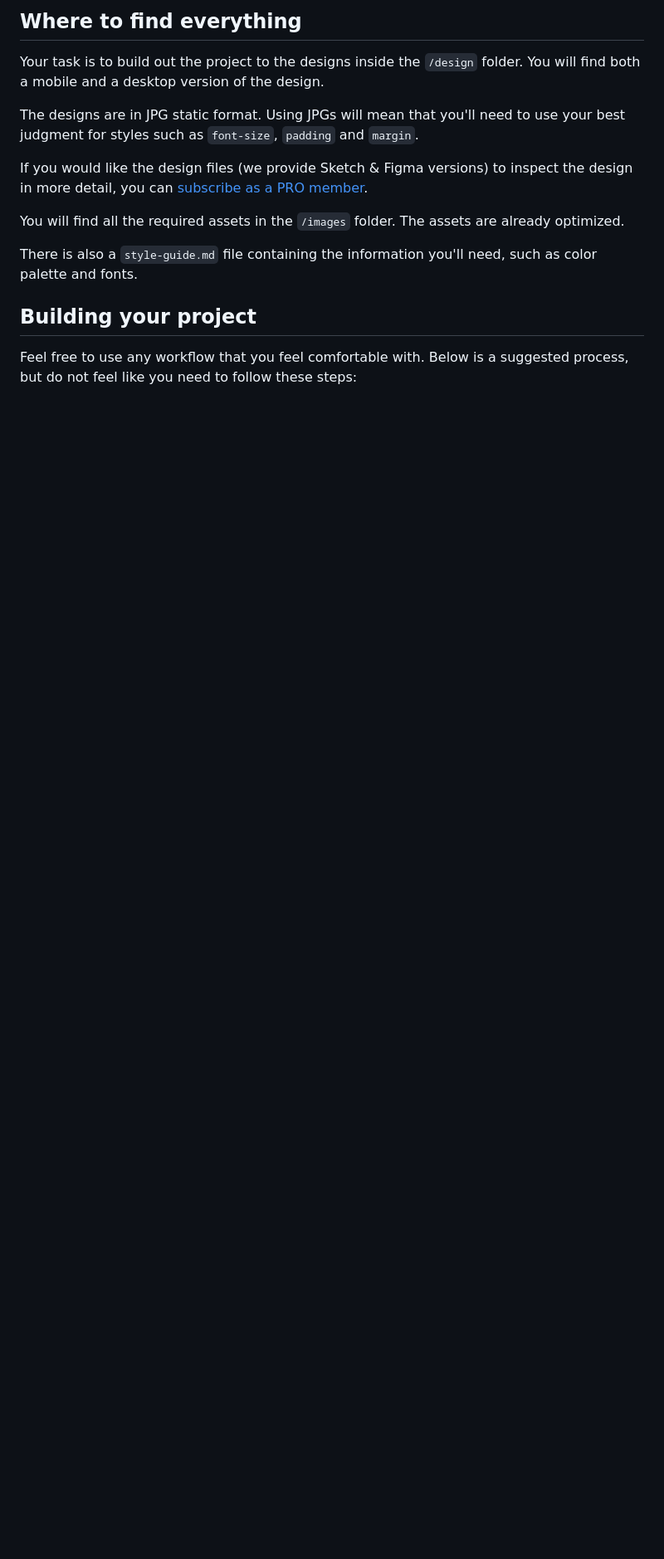
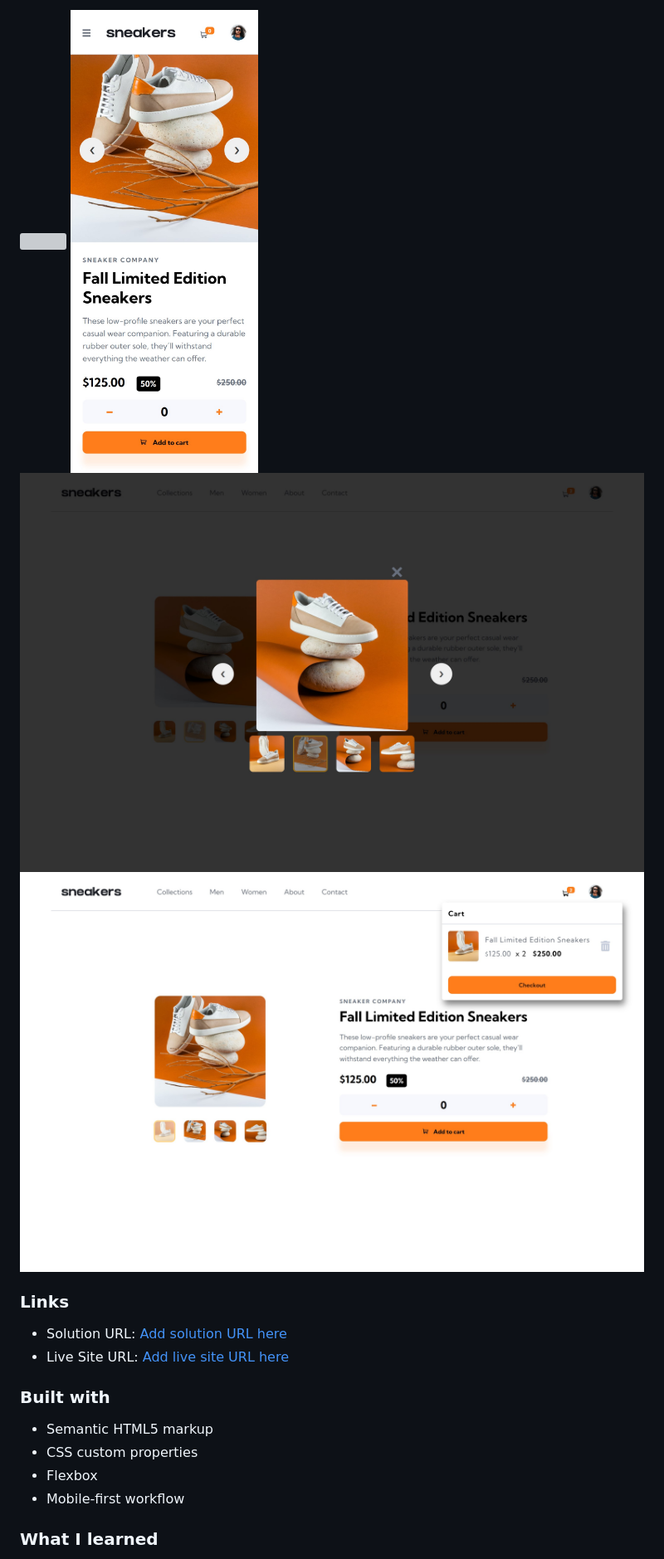
Before and after one commit to remainhumble/E-commerce-product-page, a Markdown page: README.md, the part around the change printed below. Shown: that part at 83% size. Drawn GitHub-style; blank space fills up the shorter version; grey boxes are pictures that could not be loaded.

```diff
--- a/README.md
+++ b/README.md
@@ -29,17 +33,22 @@ Want some support on the challenge? [Join our community](https://www.frontendmen
 
-## Where to find everything
+![](./desktop.jpg)
+![](./mobile.jpg)
+![](./lightbox.jpg)
+![](./basket-filled.jpg)
 
-Your task is to build out the project to the designs inside the `/design` folder. You will find both a mobile and a desktop version of the design.
+### Links
 
-The designs are in JPG static format. Using JPGs will mean that you'll need to use your best judgment for styles such as `font-size`, `padding` and `margin`.
+- Solution URL: [Add solution URL here](https://github.com/remainhumble/E-commerce-product-page)
+- Live Site URL: [Add live site URL here](https://remainhumble.github.io/E-commerce-product-page/#)
 
-If you would like the design files (we provide Sketch & Figma versions) to inspect the design in more detail, you can [subscribe as a PRO member](https://www.frontendmentor.io/pro).
+### Built with
 
-You will find all the required assets in the `/images` folder. The assets are already optimized.
+- Semantic HTML5 markup
+- CSS custom properties
+- Flexbox
+- Mobile-first workflow
 
-There is also a `style-guide.md` file containing the information you'll need, such as color palette and fonts.
 
-## Building your project
 
-Feel free to use any workflow that you feel comfortable with. Below is a suggested process, but do not feel like you need to follow these steps:
+### What I learned
 
```
Also changed, not shown: other parts of README.md (+31 -58 lines), README-template.md (deleted, +0 -118 lines).
